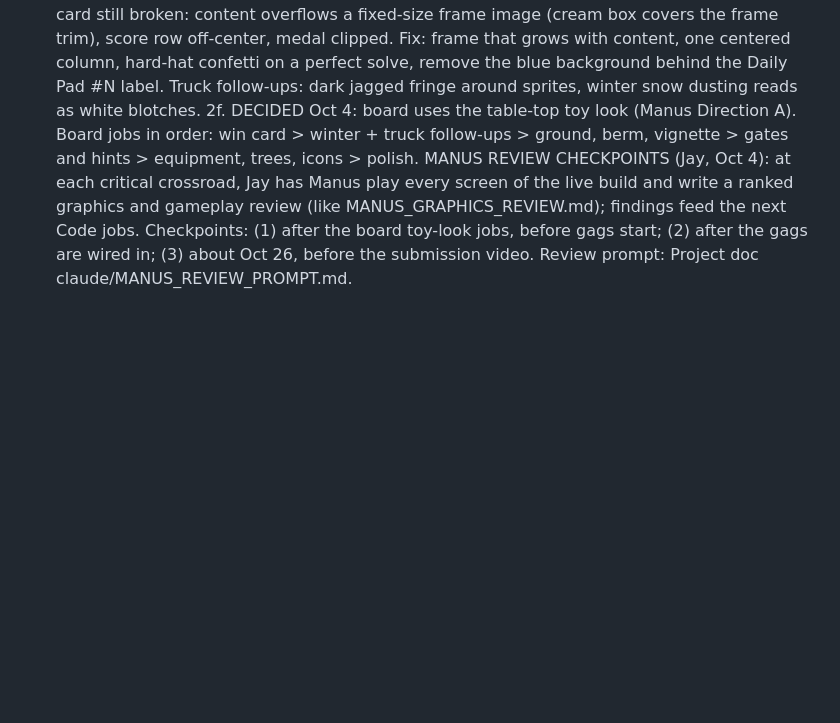
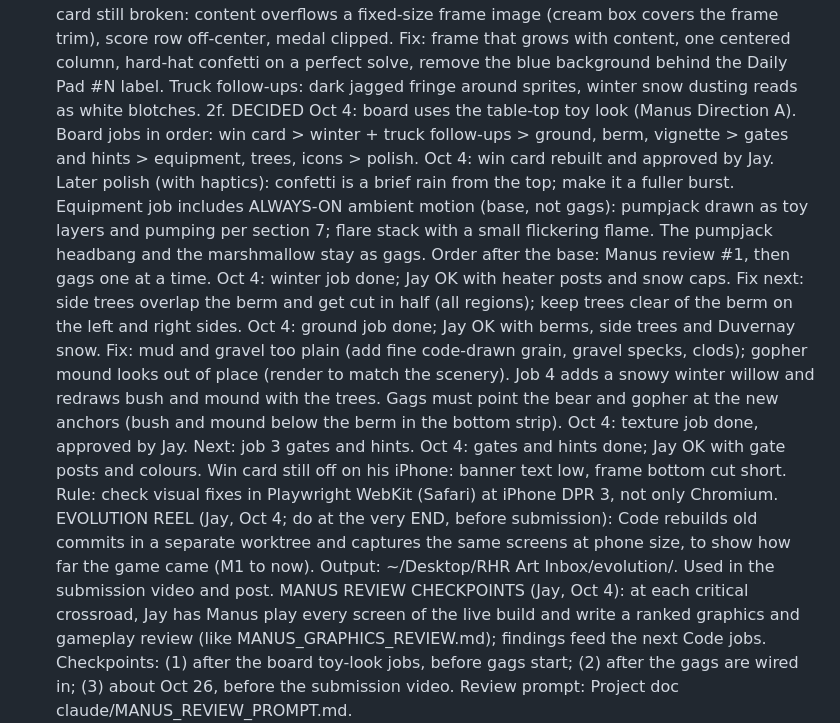
Before and after one commit to jasondag-ai/rig-jam, a Markdown page: GAME_BIBLE.md, the part around the change. GitHub-like rendering; blank space fills up the shorter version.

```diff
--- a/GAME_BIBLE.md
+++ b/GAME_BIBLE.md
@@ -131,6 +131,13 @@ Fundamentals first, then gags ONE AT A TIME. Each step is its own Claude Code jo
 2d. Manus graphics review (Oct 4, Project doc claude/MANUS_GRAPHICS_REVIEW.md): the board mixes three art styles (photo textures and trees, flat toy trucks, photoreal 3/4 equipment). Recommends Direction A: the board is a flat-shaded, dark-outlined chunky toy (trucks are the reference); the cover stays Pixar. PENDING Jay's decision. Work order: trucks (colour on 3-cell bodies, smaller badges, convoy tags, one shadow, baked roof snow and grime) > winter fixes > ground, berm, vignette > gates and hints > obstacles, trees, icons > characters (with gags) > polish.
 2e. Oct 4: truck art pass done (colour share 0.40+, small badges, convoy tags). Win card still broken: content overflows a fixed-size frame image (cream box covers the frame trim), score row off-center, medal clipped. Fix: frame that grows with content, one centered column, hard-hat confetti on a perfect solve, remove the blue background behind the Daily Pad #N label. Truck follow-ups: dark jagged fringe around sprites, winter snow dusting reads as white blotches.
 2f. DECIDED Oct 4: board uses the table-top toy look (Manus Direction A). Board jobs in order: win card > winter + truck follow-ups > ground, berm, vignette > gates and hints > equipment, trees, icons > polish.
+Oct 4: win card rebuilt and approved by Jay. Later polish (with haptics): confetti is a brief rain from the top; make it a fuller burst.
+Equipment job includes ALWAYS-ON ambient motion (base, not gags): pumpjack drawn as toy layers and pumping per section 7; flare stack with a small flickering flame. The pumpjack headbang and the marshmallow stay as gags. Order after the base: Manus review #1, then gags one at a time.
+Oct 4: winter job done; Jay OK with heater posts and snow caps. Fix next: side trees overlap the berm and get cut in half (all regions); keep trees clear of the berm on the left and right sides.
+Oct 4: ground job done; Jay OK with berms, side trees and Duvernay snow. Fix: mud and gravel too plain (add fine code-drawn grain, gravel specks, clods); gopher mound looks out of place (render to match the scenery). Job 4 adds a snowy winter willow and redraws bush and mound with the trees. Gags must point the bear and gopher at the new anchors (bush and mound below the berm in the bottom strip).
+Oct 4: texture job done, approved by Jay. Next: job 3 gates and hints.
+Oct 4: gates and hints done; Jay OK with gate posts and colours. Win card still off on his iPhone: banner text low, frame bottom cut short. Rule: check visual fixes in Playwright WebKit (Safari) at iPhone DPR 3, not only Chromium.
+EVOLUTION REEL (Jay, Oct 4; do at the very END, before submission): Code rebuilds old commits in a separate worktree and captures the same screens at phone size, to show how far the game came (M1 to now). Output: ~/Desktop/RHR Art Inbox/evolution/. Used in the submission video and post.
 MANUS REVIEW CHECKPOINTS (Jay, Oct 4): at each critical crossroad, Jay has Manus play every screen of the live build and write a ranked graphics and gameplay review (like MANUS_GRAPHICS_REVIEW.md); findings feed the next Code jobs. Checkpoints: (1) after the board toy-look jobs, before gags start; (2) after the gags are wired in; (3) about Oct 26, before the submission video. Review prompt: Project doc claude/MANUS_REVIEW_PROMPT.md.
 3. Then gags, one at a time, each through: beats confirmed by Jay > Manus clips (in-place, hand-off poses) > audit > wire in > phone check.
 4. After gags and graphics are done (Jay, Oct 3): sound pass with Manus. Generate new sound bites and music to replace the current Claude Code synthesized sounds and music (diesel idle, air-brake hiss, horn chord, exits, win, gag sounds, menu music). Sound stays off by default with one tap to turn on.
```
Also changed, not shown: CLAUDE.md (+7 -2 lines).
